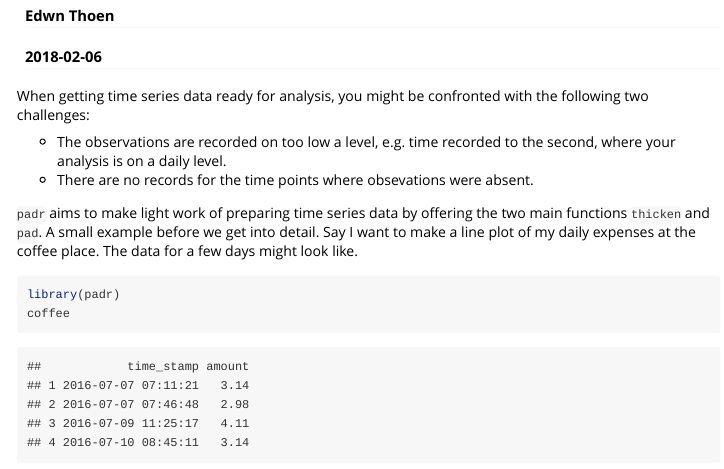
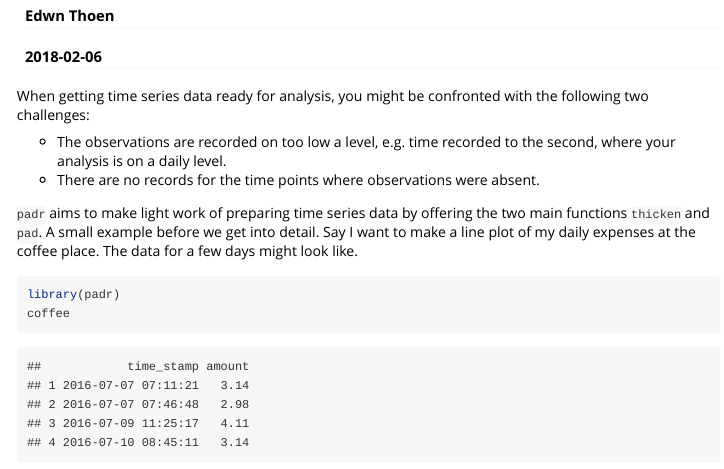
Before and after one commit to EdwinTh/padr, an R Markdown document (vignettes/padr.Rmd): the page in a window 1100 px wide, from 80 px down. Rendered offline with R 4.5, knitr and Pandoc, with nearby package versions; some code elsewhere in the file could not run offline.

Commit message:
fixed 1 typo

```diff
--- a/vignettes/padr.Rmd
+++ b/vignettes/padr.Rmd
@@ -12,7 +12,7 @@ vignette: >
 When getting time series data ready for analysis, you might be confronted with the following two challenges:
 
 * The observations are recorded on too low a level, e.g. time recorded to the second, where your analysis is on a daily level.
-* There are no records for the time points where obsevations were absent.
+* There are no records for the time points where observations were absent.
 
 `padr` aims to make light work of preparing time series data by offering the two main functions `thicken` and `pad`. A small example before we get into detail. Say I want to make a line plot of my daily expenses at the coffee place. The data for a few days might look like.
 
```
